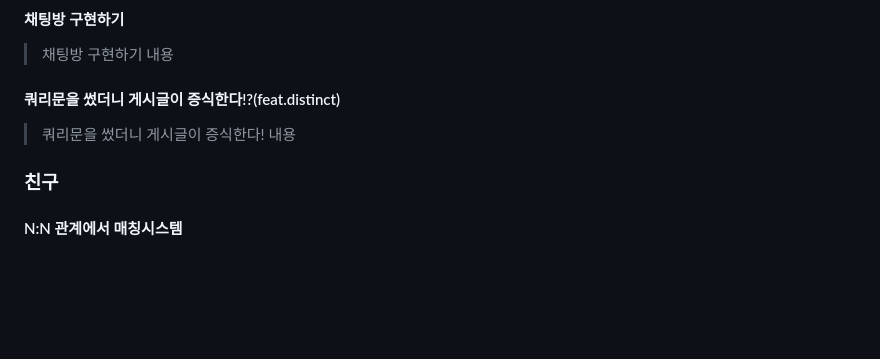
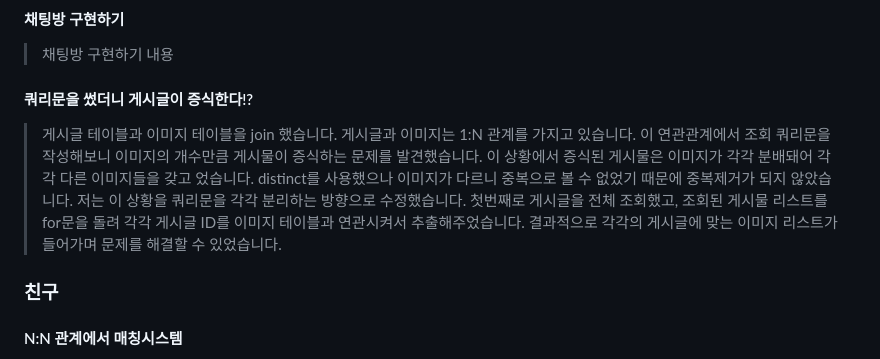
Before and after one commit to jenyglee/backend-ola, a Markdown page: README.md, the part around the change. GitHub-like rendering; blank space fills up the shorter version.

```diff
--- a/README.md
+++ b/README.md
@@ -33,9 +33,9 @@
 
 > 채팅방 구현하기 내용
 
-#### 쿼리문을 썼더니 게시글이 증식한다!?(feat.distinct)
+#### 쿼리문을 썼더니 게시글이 증식한다!?
 
-> 쿼리문을 썼더니 게시글이 증식한다! 내용
+> 게시글 테이블과 이미지 테이블을 join 했습니다. 게시글과 이미지는 1:N 관계를 가지고 있습니다. 이 연관관계에서 조회 쿼리문을 작성해보니 이미지의 개수만큼 게시물이 증식하는 문제를 발견했습니다. 이 상황에서 증식된 게시물은 이미지가 각각 분배돼어 각각 다른 이미지들을 갖고 었습니다. distinct를 사용했으나 이미지가 다르니 중복으로 볼 수 없었기 때문에 중복제거가 되지 않았습니다. 저는 이 상황을 쿼리문을 각각 분리하는 방향으로 수정했습니다. 첫번째로 게시글을 전체 조회했고, 조회된 게시물 리스트를 for문을 돌려 각각 게시글 ID를 이미지 테이블과 연관시켜서 추출해주었습니다. 결과적으로 각각의 게시글에 맞는 이미지 리스트가 들어가며 문제를 해결할 수 있었습니다.
 
 
 ### 친구
```
